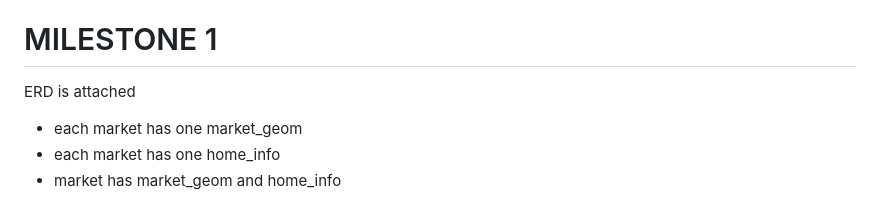
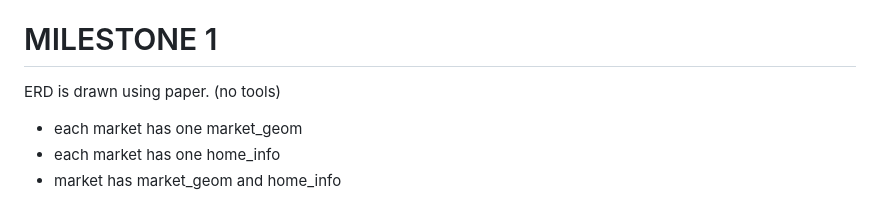
Before and after one commit to Jenisa-Merlin/ZERODOWN, a Markdown page: README.md, the part around the change. GitHub-like rendering.

```diff
--- a/README.md
+++ b/README.md
@@ -40,7 +40,7 @@ market.sql
 market_geom.sql
 
 # MILESTONE 1
-ERD is attached
+ERD is drawn using paper. (no tools)
 
 * each market has one market_geom
 * each market has one home_info
```
